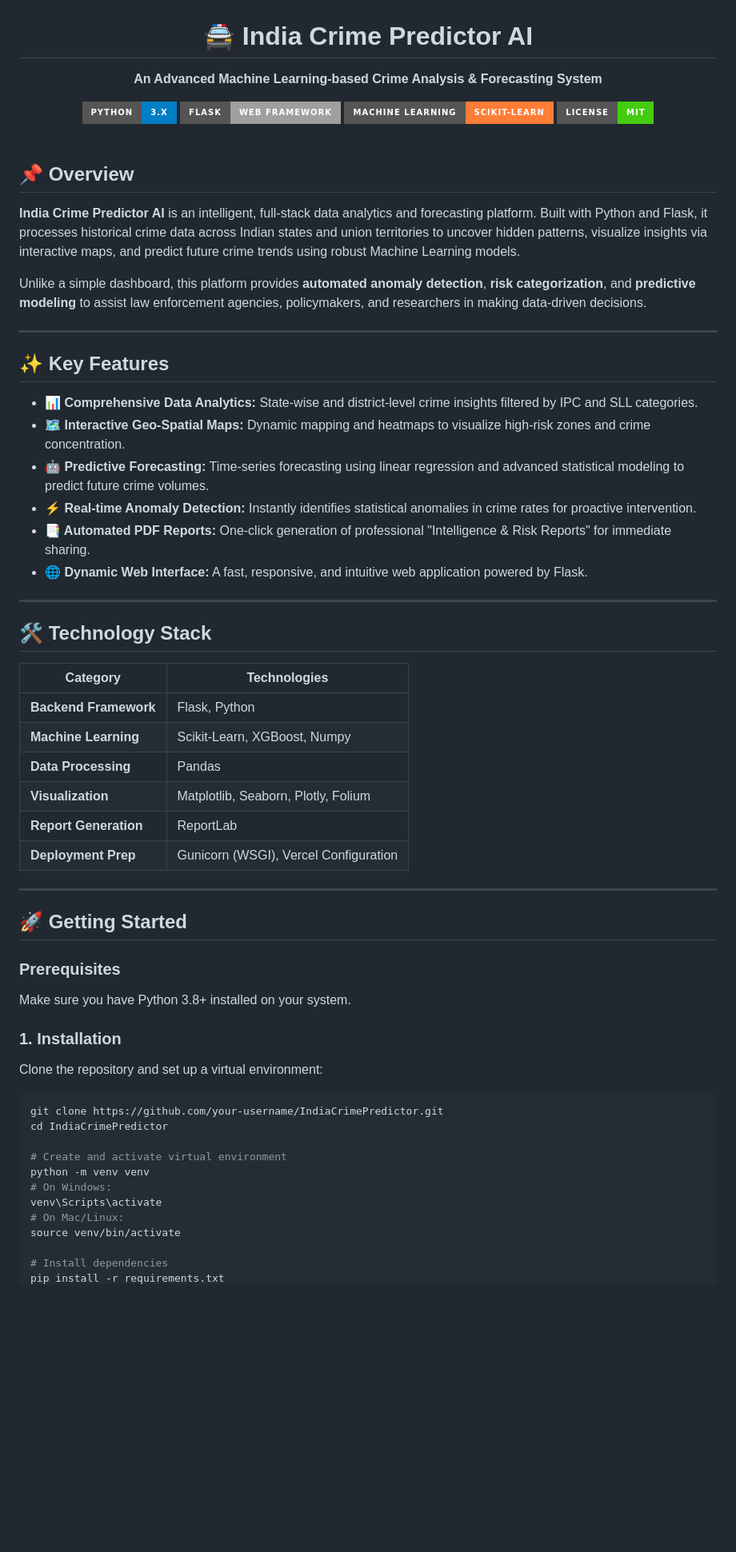
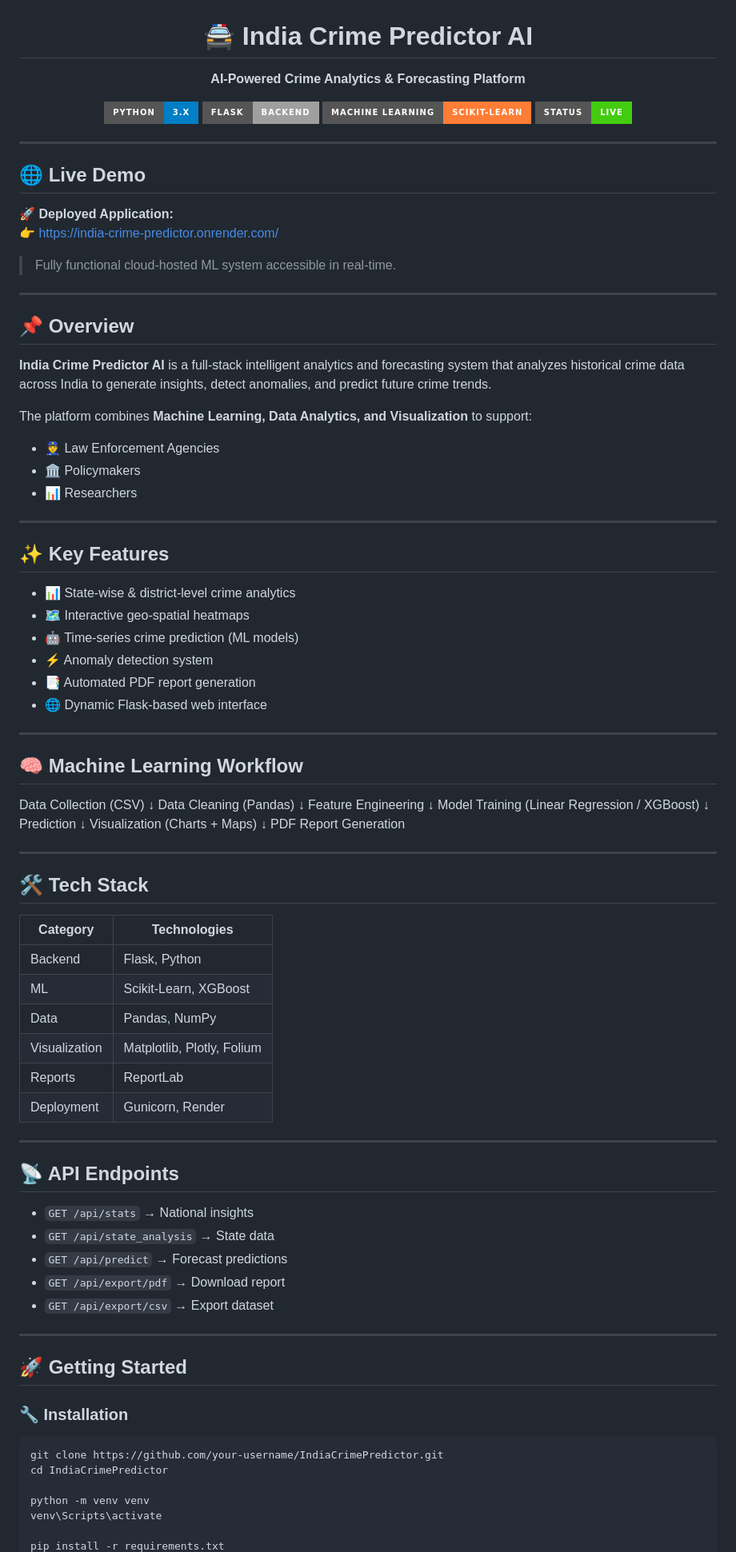
Before and after one commit to ritikgupta03/IndiaCrimePredictor, a Markdown page: README.md, the part around one of its changes. Shown at 80% size. Drawn GitHub-style; badges without logos; blank space fills up the shorter version.

````diff
--- a/README.md
+++ b/README.md
@@ -1,64 +1,99 @@
 <div align="center">
   <h1>🚔 India Crime Predictor AI</h1>
-  <p><b>An Advanced Machine Learning-based Crime Analysis & Forecasting System</b></p>
-  <img src="https://img.shields.io/badge/Python-3.x-blue.svg?style=for-the-badge&logo=python" alt="Python" />
-  <img src="https://img.shields.io/badge/Flask-Web%20Framework-lightgrey.svg?style=for-the-badge&logo=flask" alt="Flask" />
-  <img src="https://img.shields.io/badge/Machine%20Learning-Scikit--Learn-orange.svg?style=for-the-badge&logo=scikit-learn" alt="Scikit-Learn" />
-  <img src="https://img.shields.io/badge/License-MIT-success.svg?style=for-the-badge" alt="License" />
+  <p><b>AI-Powered Crime Analytics & Forecasting Platform</b></p>
+
+  <img src="https://img.shields.io/badge/Python-3.x-blue.svg?style=for-the-badge&logo=python"/>
+  <img src="https://img.shields.io/badge/Flask-Backend-lightgrey.svg?style=for-the-badge&logo=flask"/>
+  <img src="https://img.shields.io/badge/Machine%20Learning-Scikit--Learn-orange.svg?style=for-the-badge&logo=scikit-learn"/>
+  <img src="https://img.shields.io/badge/Status-Live-success?style=for-the-badge"/>
 </div>
 
-<br>
+---
+
+## 🌐 Live Demo
+
+🚀 **Deployed Application:**
+👉 https://india-crime-predictor.onrender.com/
+
+> Fully functional cloud-hosted ML system accessible in real-time.
+
+---
 
 ## 📌 Overview
 
-**India Crime Predictor AI** is an intelligent, full-stack data analytics and forecasting platform. Built with Python and Flask, it processes historical crime data across Indian states and union territories to uncover hidden patterns, visualize insights via interactive maps, and predict future crime trends using robust Machine Learning models.
+**India Crime Predictor AI** is a full-stack intelligent analytics and forecasting system that analyzes historical crime data across India to generate insights, detect anomalies, and predict future crime trends.
 
-Unlike a simple dashboard, this platform provides **automated anomaly detection**, **risk categorization**, and **predictive modeling** to assist law enforcement agencies, policymakers, and researchers in making data-driven decisions.
+The platform combines **Machine Learning, Data Analytics, and Visualization** to support:
+
+- 👮 Law Enforcement Agencies
+- 🏛️ Policymakers
+- 📊 Researchers
 
 ---
 
 ## ✨ Key Features
 
-- **📊 Comprehensive Data Analytics:** State-wise and district-level crime insights filtered by IPC and SLL categories.
-- **🗺️ Interactive Geo-Spatial Maps:** Dynamic mapping and heatmaps to visualize high-risk zones and crime concentration.
-- **🤖 Predictive Forecasting:** Time-series forecasting using linear regression and advanced statistical modeling to predict future crime volumes.
-- **⚡ Real-time Anomaly Detection:** Instantly identifies statistical anomalies in crime rates for proactive intervention.
-- **📑 Automated PDF Reports:** One-click generation of professional "Intelligence & Risk Reports" for immediate sharing.
-- **🌐 Dynamic Web Interface:** A fast, responsive, and intuitive web application powered by Flask.
+- 📊 State-wise & district-level crime analytics
+- 🗺️ Interactive geo-spatial heatmaps
+- 🤖 Time-series crime prediction (ML models)
+- ⚡ Anomaly detection system
+- 📑 Automated PDF report generation
+- 🌐 Dynamic Flask-based web interface
 
 ---
 
-## 🛠️ Technology Stack
+## 🧠 Machine Learning Workflow
+
+
+Data Collection (CSV)
+↓
+Data Cleaning (Pandas)
+↓
+Feature Engineering
+↓
+Model Training (Linear Regression / XGBoost)
+↓
+Prediction
+↓
+Visualization (Charts + Maps)
+↓
+PDF Report Generation
+
+
+---
+
+## 🛠️ Tech Stack
 
 | Category | Technologies |
-| --- | --- |
-| **Backend Framework** | Flask, Python |
-| **Machine Learning** | Scikit-Learn, XGBoost, Numpy |
-| **Data Processing** | Pandas |
-| **Visualization** | Matplotlib, Seaborn, Plotly, Folium |
-| **Report Generation** | ReportLab |
-| **Deployment Prep** | Gunicorn (WSGI), Vercel Configuration |
+|---------|-------------|
+| Backend | Flask, Python |
+| ML | Scikit-Learn, XGBoost |
+| Data | Pandas, NumPy |
+| Visualization | Matplotlib, Plotly, Folium |
+| Reports | ReportLab |
+| Deployment | Gunicorn, Render |
+
+---
+
+## 📡 API Endpoints
+
+- `GET /api/stats` → National insights
+- `GET /api/state_analysis` → State data
+- `GET /api/predict` → Forecast predictions
+- `GET /api/export/pdf` → Download report
+- `GET /api/export/csv` → Export dataset
 
 ---
 
 ## 🚀 Getting Started
 
-### Prerequisites
-Make sure you have Python 3.8+ installed on your system.
-
-### 1. Installation
-Clone the repository and set up a virtual environment:
+### 🔧 Installation
 
 ```bash
 git clone https://github.com/your-username/IndiaCrimePredictor.git
 cd IndiaCrimePredictor
 
-# Create and activate virtual environment
 python -m venv venv
-# On Windows:
 venv\Scripts\activate
-# On Mac/Linux:
-source venv/bin/activate
 
-# Install dependencies
 pip install -r requirements.txt
````
Also changed, not shown: other parts of README.md (+50 -61 lines).
